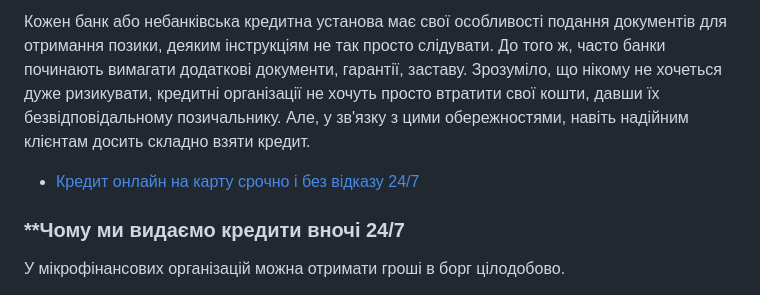
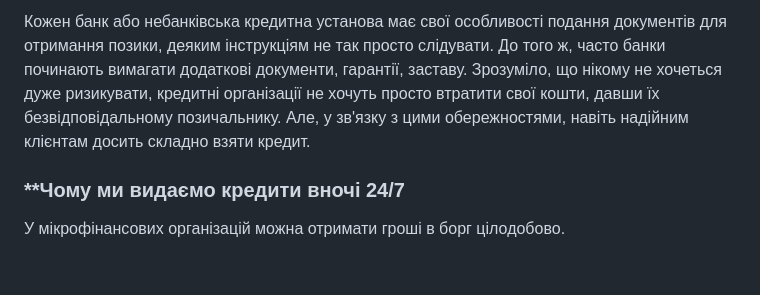
Before and after one commit to luwqp/mfo24, a Markdown page: README.md, the part around the change. Drawn GitHub-style; blank space fills up the shorter version.

```diff
--- a/README.md
+++ b/README.md
@@ -5,7 +5,7 @@
 Велика кількість кредитних програм не рятує потенційних клієнтів від труднощів з оформленням кредиту та вибору відповідної фінансової установи.
 
 Кожен банк або небанківська кредитна установа має свої особливості подання документів для отримання позики, деяким інструкціям не так просто слідувати. До того ж, часто банки починають вимагати додаткові документи, гарантії, заставу. Зрозуміло, що нікому не хочеться дуже ризикувати, кредитні організації не хочуть просто втратити свої кошти, давши їх безвідповідальному позичальнику. Але, у зв'язку з цими обережностями, навіть надійним клієнтам досить складно взяти кредит.
- - [Кредит онлайн на карту срочно і без відказу 24/7](https://mfo24.info/)
+
 
 
 ### **Чому ми видаємо кредити вночі 24/7
```
